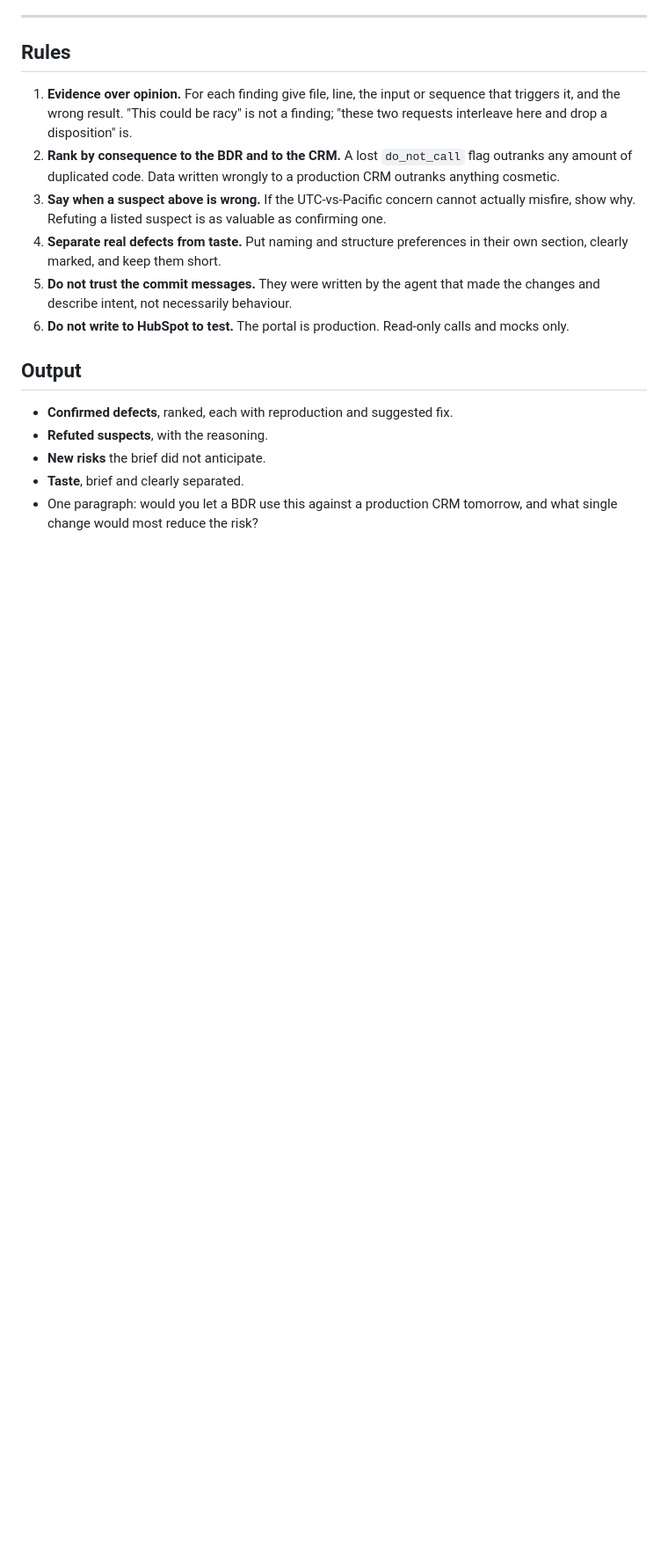
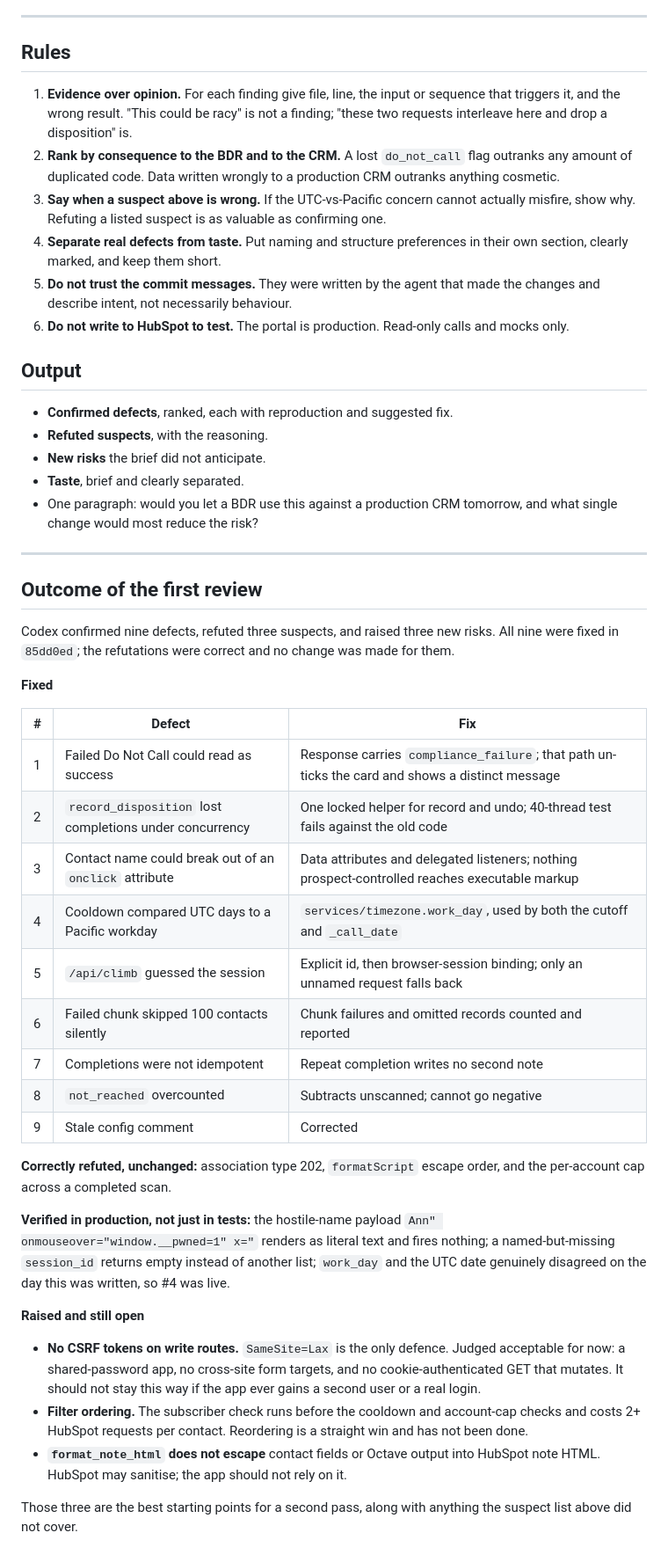
Before and after one commit to antonio0925/oracle-of-cold-calls, a Markdown page: CODEX_REVIEW.md, the part around one of its changes. Shown at 88% size. GitHub-like rendering; blank space fills up the shorter version.

Commit message:
docs: record the review outcome in the brief
Marks the nine confirmed findings as fixed in 85dd0ed, notes that all three
refutations were correct and produced no change, and lists what was verified
against production rather than only in tests.

Leaves three raised risks open and named as the starting point for a second
pass: no CSRF on write routes, filter ordering spending HubSpot requests on
contacts cheaper filters would drop, and format_note_html not escaping content
it writes into HubSpot note HTML.

Co-Authored-By: Claude Opus 5 (1M context) <noreply@anthropic.com>

```diff
--- a/CODEX_REVIEW.md
+++ b/CODEX_REVIEW.md
@@ -178,3 +183,50 @@ sleep, and what the session file looks like if the stream dies at contact 300.
 - **Taste**, brief and clearly separated.
 - One paragraph: would you let a BDR use this against a production CRM tomorrow,
   and what single change would most reduce the risk?
+
+
+---
+
+## Outcome of the first review
+
+Codex confirmed nine defects, refuted three suspects, and raised three new
+risks. All nine were fixed in `85dd0ed`; the refutations were correct and no
+change was made for them.
+
+**Fixed**
+
+| # | Defect | Fix |
+|---|---|---|
+| 1 | Failed Do Not Call could read as success | Response carries `compliance_failure`; that path un-ticks the card and shows a distinct message |
+| 2 | `record_disposition` lost completions under concurrency | One locked helper for record and undo; 40-thread test fails against the old code |
+| 3 | Contact name could break out of an `onclick` attribute | Data attributes and delegated listeners; nothing prospect-controlled reaches executable markup |
+| 4 | Cooldown compared UTC days to a Pacific workday | `services/timezone.work_day`, used by both the cutoff and `_call_date` |
+| 5 | `/api/climb` guessed the session | Explicit id, then browser-session binding; only an unnamed request falls back |
+| 6 | Failed chunk skipped 100 contacts silently | Chunk failures and omitted records counted and reported |
+| 7 | Completions were not idempotent | Repeat completion writes no second note |
+| 8 | `not_reached` overcounted | Subtracts unscanned; cannot go negative |
+| 9 | Stale config comment | Corrected |
+
+**Correctly refuted, unchanged:** association type 202, `formatScript` escape
+order, and the per-account cap across a completed scan.
+
+**Verified in production, not just in tests:** the hostile-name payload
+`Ann" onmouseover="window.__pwned=1" x="` renders as literal text and fires
+nothing; a named-but-missing `session_id` returns empty instead of another
+list; `work_day` and the UTC date genuinely disagreed on the day this was
+written, so #4 was live.
+
+**Raised and still open**
+
+- **No CSRF tokens on write routes.** `SameSite=Lax` is the only defence.
+  Judged acceptable for now: a shared-password app, no cross-site form targets,
+  and no cookie-authenticated GET that mutates. It should not stay this way if
+  the app ever gains a second user or a real login.
+- **Filter ordering.** The subscriber check runs before the cooldown and
+  account-cap checks and costs 2+ HubSpot requests per contact. Reordering is
+  a straight win and has not been done.
+- **`format_note_html` does not escape** contact fields or Octave output into
+  HubSpot note HTML. HubSpot may sanitise; the app should not rely on it.
+
+Those three are the best starting points for a second pass, along with
+anything the suspect list above did not cover.
```
Also changed, not shown: other parts of CODEX_REVIEW.md (+5 -0 lines).
